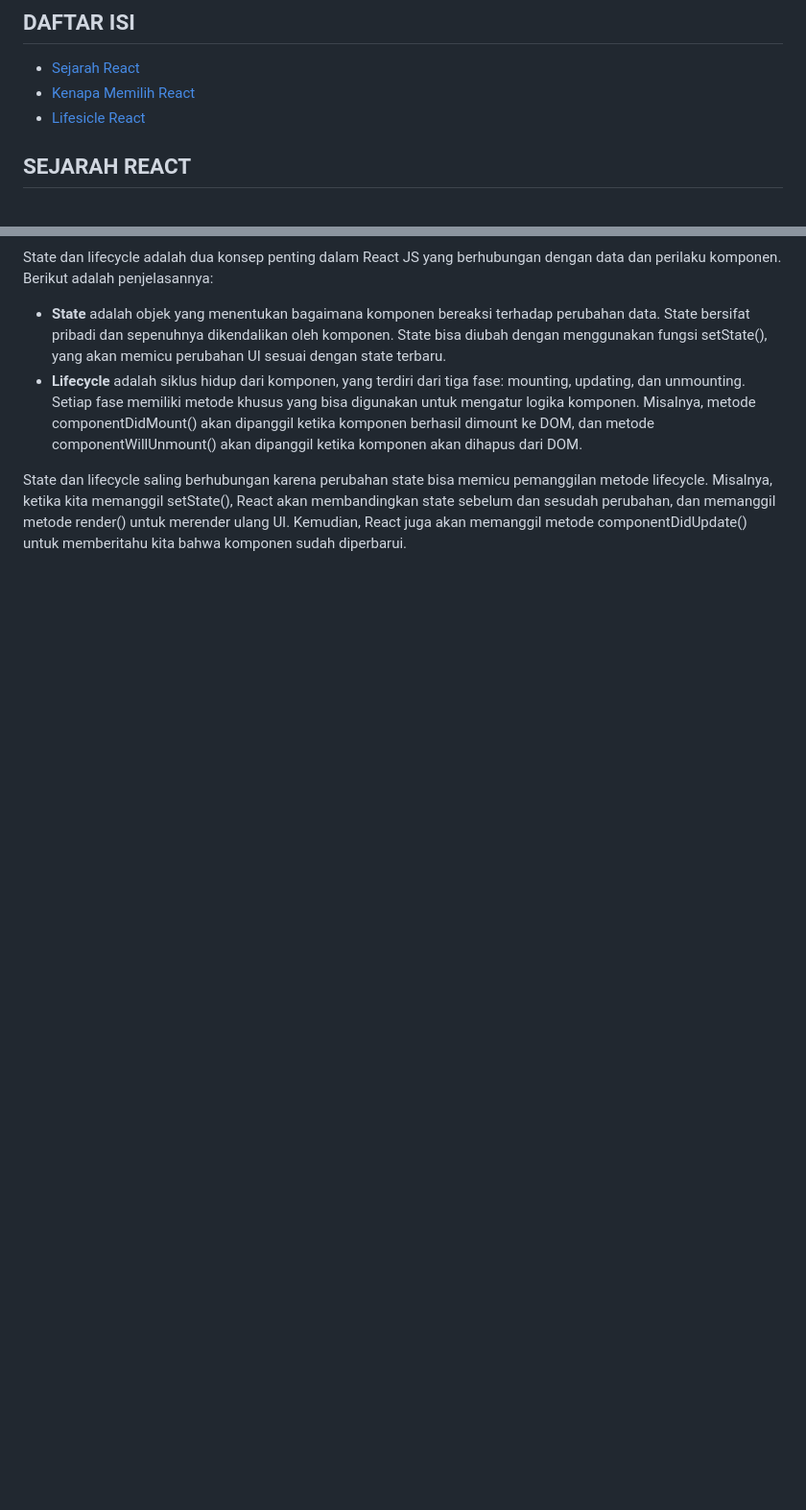
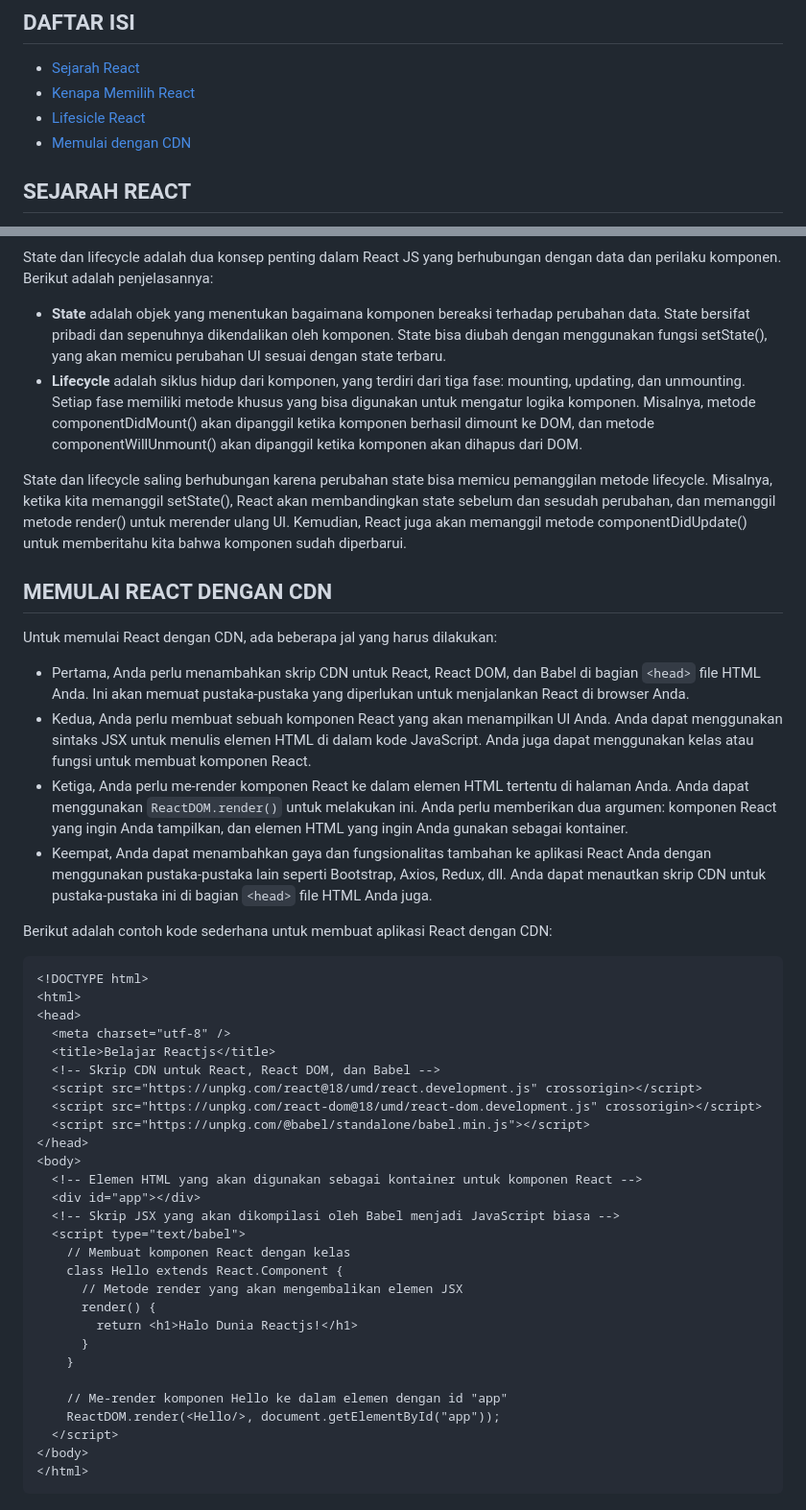
Before and after one commit to pojokcodeid/reactjs-tutrial, a Markdown page: README.md, 2 parts joined by grey strips. Shown at 96% size. Drawn GitHub-style; blank space fills up the shorter version.

````diff
--- a/README.md
+++ b/README.md
@@ -5,6 +5,7 @@
 - [Sejarah React](#SEJARAH-REACT)
 - [Kenapa Memilih React](#KENAPA-MEMILIH-REACT)
 - [Lifesicle React](#LIFECYCLE-RAEACT)
+- [Memulai dengan CDN](#MEMULAI-REACT-DENGAN-CDN)
 
 ## SEJARAH REACT
 React JS adalah sebuah **library JavaScript** untuk membangun antarmuka pengguna. React JS digunakan untuk membuat aplikasi satu halaman. React JS memungkinkan kita untuk membuat komponen UI yang dapat digunakan kembali. React JS juga mendukung sintaks JSX, yang merupakan ekstensi sintaks JavaScript yang memudahkan kita untuk menulis kode dan markup dalam satu file¹.
@@ -43,3 +44,44 @@ State dan lifecycle adalah dua konsep penting dalam React JS yang berhubungan de
 - **Lifecycle** adalah siklus hidup dari komponen, yang terdiri dari tiga fase: mounting, updating, dan unmounting. Setiap fase memiliki metode khusus yang bisa digunakan untuk mengatur logika komponen. Misalnya, metode componentDidMount() akan dipanggil ketika komponen berhasil dimount ke DOM, dan metode componentWillUnmount() akan dipanggil ketika komponen akan dihapus dari DOM.
 
 State dan lifecycle saling berhubungan karena perubahan state bisa memicu pemanggilan metode lifecycle. Misalnya, ketika kita memanggil setState(), React akan membandingkan state sebelum dan sesudah perubahan, dan memanggil metode render() untuk merender ulang UI. Kemudian, React juga akan memanggil metode componentDidUpdate() untuk memberitahu kita bahwa komponen sudah diperbarui.
+
+## MEMULAI REACT DENGAN CDN
+Untuk memulai React dengan CDN, ada beberapa jal yang harus dilakukan:
+
+- Pertama, Anda perlu menambahkan skrip CDN untuk React, React DOM, dan Babel di bagian `<head>` file HTML Anda. Ini akan memuat pustaka-pustaka yang diperlukan untuk menjalankan React di browser Anda.
+- Kedua, Anda perlu membuat sebuah komponen React yang akan menampilkan UI Anda. Anda dapat menggunakan sintaks JSX untuk menulis elemen HTML di dalam kode JavaScript. Anda juga dapat menggunakan kelas atau fungsi untuk membuat komponen React.
+- Ketiga, Anda perlu me-render komponen React ke dalam elemen HTML tertentu di halaman Anda. Anda dapat menggunakan `ReactDOM.render()` untuk melakukan ini. Anda perlu memberikan dua argumen: komponen React yang ingin Anda tampilkan, dan elemen HTML yang ingin Anda gunakan sebagai kontainer.
+- Keempat, Anda dapat menambahkan gaya dan fungsionalitas tambahan ke aplikasi React Anda dengan menggunakan pustaka-pustaka lain seperti Bootstrap, Axios, Redux, dll. Anda dapat menautkan skrip CDN untuk pustaka-pustaka ini di bagian `<head>` file HTML Anda juga.
+
+Berikut adalah contoh kode sederhana untuk membuat aplikasi React dengan CDN:
+
+```html
+<!DOCTYPE html>
+<html>
+<head>
+  <meta charset="utf-8" />
+  <title>Belajar Reactjs</title>
+  <!-- Skrip CDN untuk React, React DOM, dan Babel -->
+  <script src="https://unpkg.com/react@18/umd/react.development.js" crossorigin></script>
+  <script src="https://unpkg.com/react-dom@18/umd/react-dom.development.js" crossorigin></script>
+  <script src="https://unpkg.com/@babel/standalone/babel.min.js"></script>
+</head>
+<body>
+  <!-- Elemen HTML yang akan digunakan sebagai kontainer untuk komponen React -->
+  <div id="app"></div>
+  <!-- Skrip JSX yang akan dikompilasi oleh Babel menjadi JavaScript biasa -->
+  <script type="text/babel">
+    // Membuat komponen React dengan kelas
+    class Hello extends React.Component {
+      // Metode render yang akan mengembalikan elemen JSX
+      render() {
+        return <h1>Halo Dunia Reactjs!</h1>
+      }
+    }
+
+    // Me-render komponen Hello ke dalam elemen dengan id "app"
+    ReactDOM.render(<Hello/>, document.getElementById("app"));
+  </script>
+</body>
+</html>
+```
````
